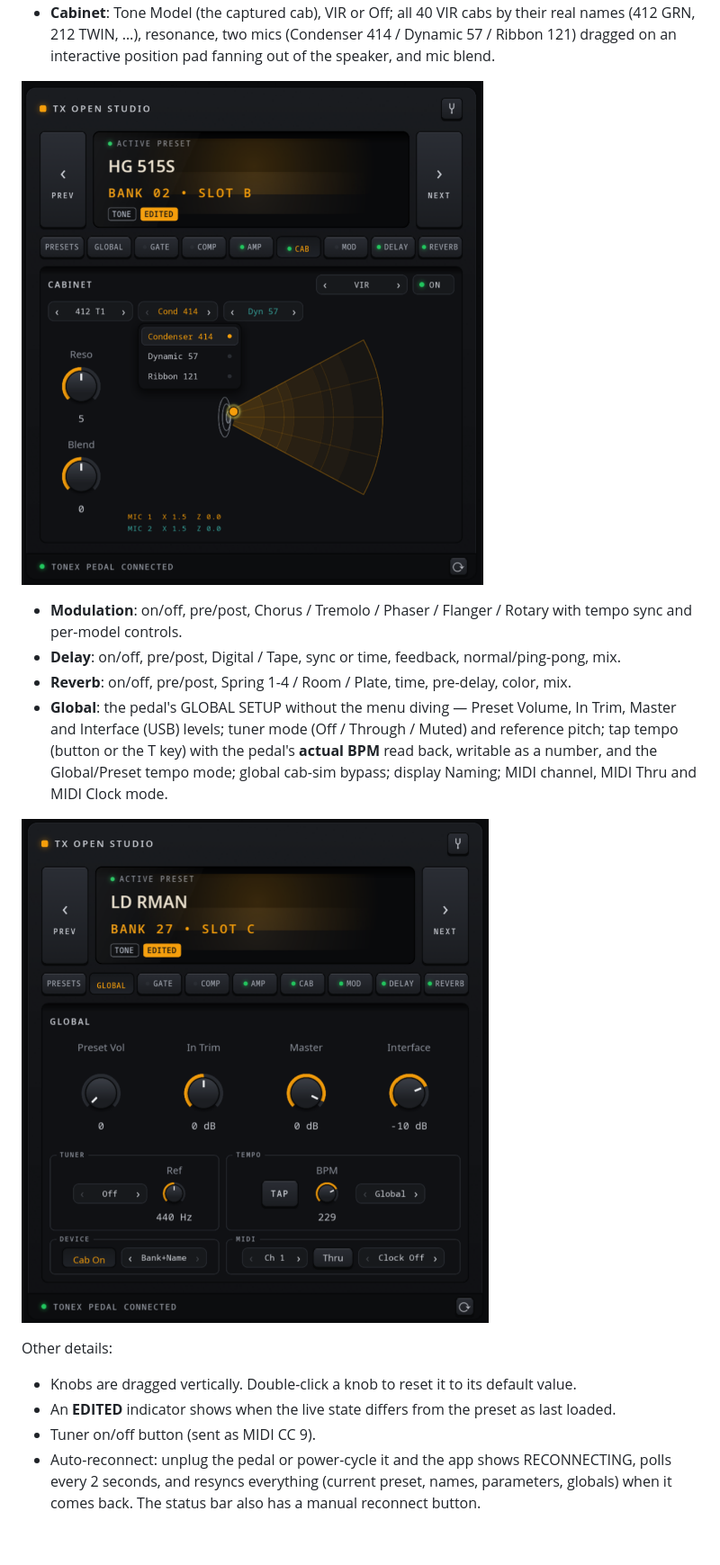
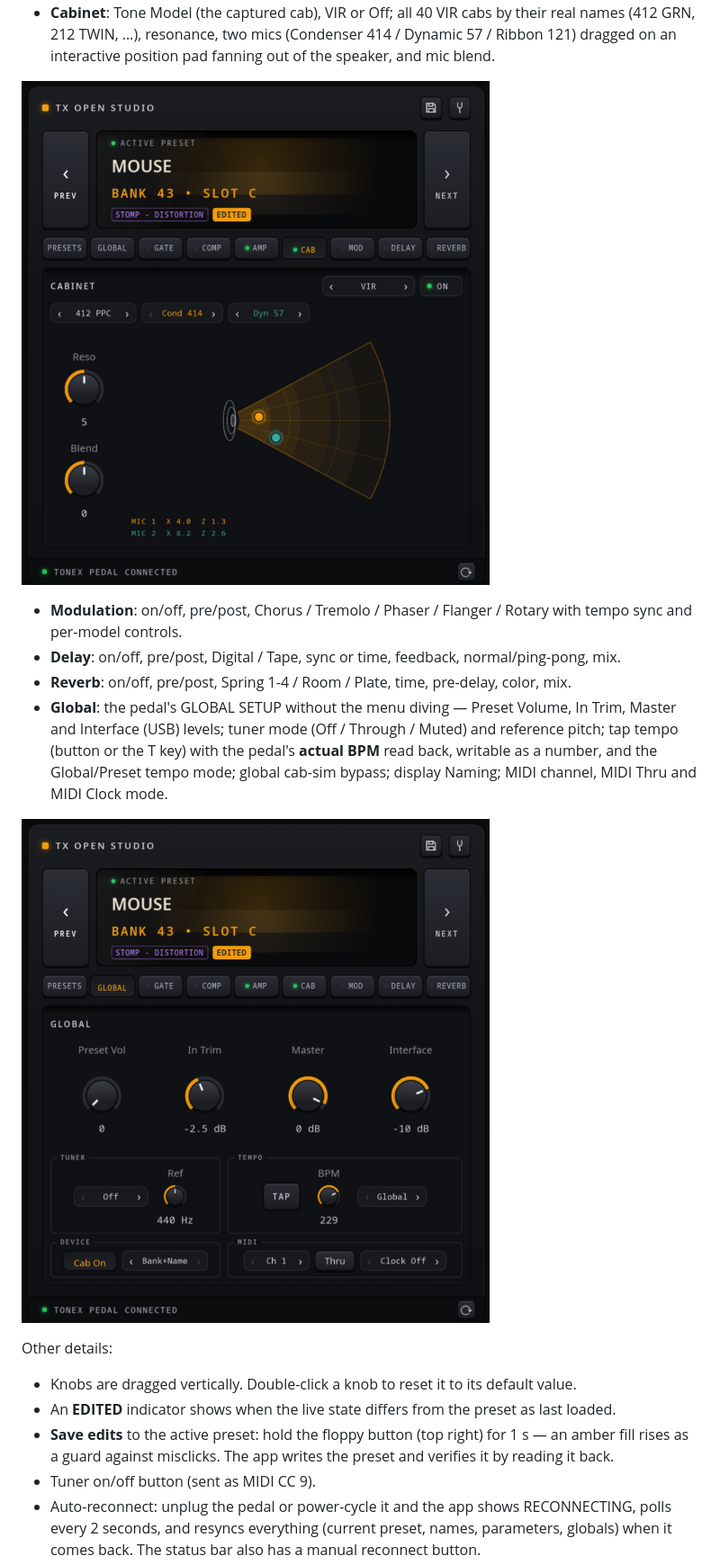
Before and after one commit to mroldzeppelin/tx-open-studio, a Markdown page: README.md, the part around one of its changes. Shown at 90% size. Rendered like a GitHub page; pictures changed too: docs/screenshot-cab.png, docs/screenshot-global.png; blank space fills up the shorter version.

Commit message:
v0.4.0
Preset rename and hold-to-save of edits — the first writes to the pedal,
verified by reading the preset back. Fresh screenshots.

Co-Authored-By: Claude Opus 5.5 <noreply@anthropic.com>

```diff
--- a/README.md
+++ b/README.md
@@ -43,6 +44,7 @@ Other details:
 
 - Knobs are dragged vertically. Double-click a knob to reset it to its default value.
 - An **EDITED** indicator shows when the live state differs from the preset as last loaded.
+- **Save edits** to the active preset: hold the floppy button (top right) for 1 s — an amber fill rises as a guard against misclicks. The app writes the preset and verifies it by reading it back.
 - Tuner on/off button (sent as MIDI CC 9).
 - Auto-reconnect: unplug the pedal or power-cycle it and the app shows RECONNECTING, polls every 2 seconds, and resyncs everything (current preset, names, parameters, globals) when it comes back. The status bar also has a manual reconnect button.
 
```
Also changed, not shown: other parts of README.md (+1 -0 lines), docs/screenshot-amp.png, docs/screenshot-main.png, 2 other files.
